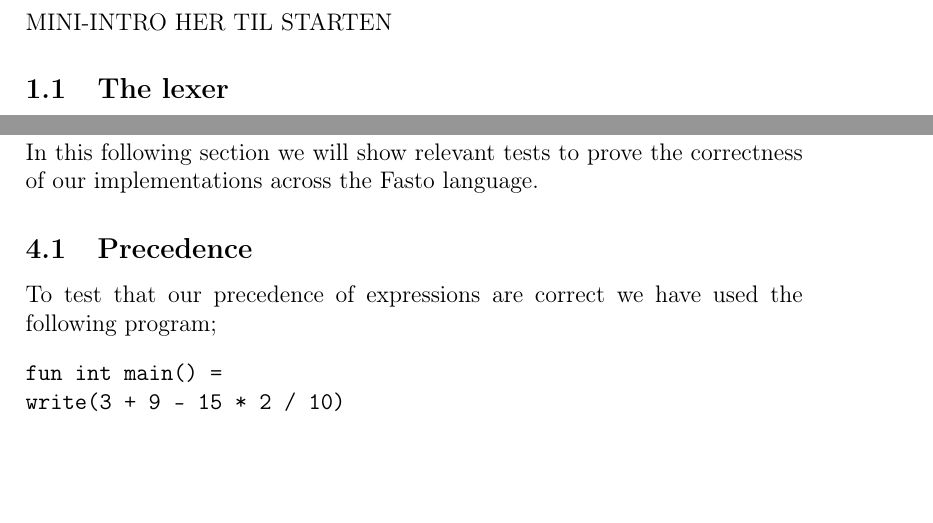
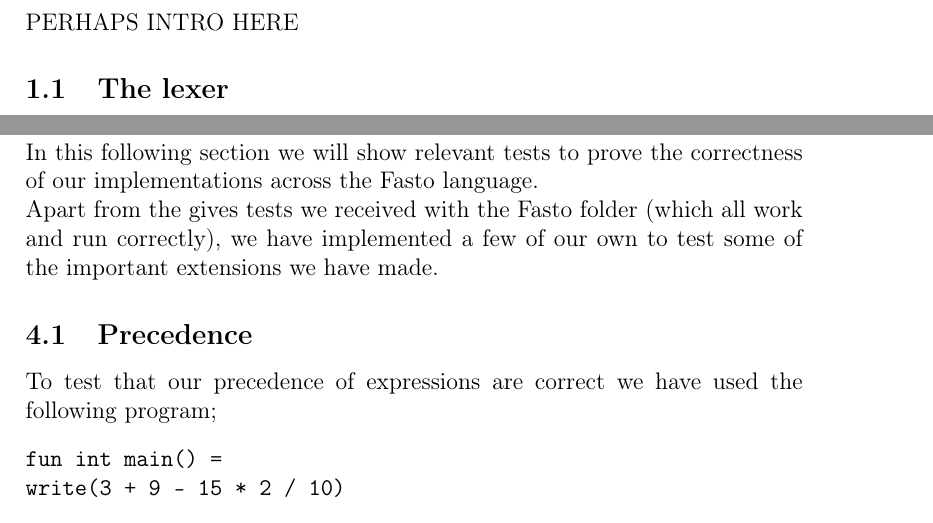
Before and after one commit to fofferhorn/Fasto, a LaTeX document (THE_RAPORT_OF_DOOM/GroupProject_INDSAETnavneHER.tex): two parts of pages 3 and 6 of 6, joined at a grey line, cut at the place of the change, the shorter picture padded with empty space. Compiled offline with pdfLaTeX.

Commit message:
updated report

```diff
--- a/THE_RAPORT_OF_DOOM/GroupProject_INDSAETnavneHER.tex
+++ b/THE_RAPORT_OF_DOOM/GroupProject_INDSAETnavneHER.tex
@@ -22,7 +22,7 @@ This report covers extensions and adjustments for the Fasto compiler language in
 \tableofcontents
 \pagebreak
 \section{Getting started}
-MINI-INTRO HER TIL STARTEN
+PERHAPS INTRO HERE
 \subsection{The lexer}
 The lexer we were given in the start of the group project contained most of the common tokens/keywords needed. We did not need to change any data which was already there, but we needed to add some new tokens and keywords which were needed for the Fasto language (such as true, false, not, if and so on). The keywords we have added has been done in the following way;\\
 \begin{verbatim}
@@ -86,7 +86,8 @@ Other than these "simple" implementations, we also implemented the anonymous fun
 After we have told our
 \pagebreak
 \section{Tests}
-In this following section we will show relevant tests to prove the correctness of our implementations across the Fasto language.
+In this following section we will show relevant tests to prove the correctness of our implementations across the Fasto language.\\
+Apart from the gives tests we received with the Fasto folder (which all work and run correctly), we have implemented a few of our own to test some of the important extensions we have made.
 \subsection{Precedence}
 To test that our precedence of expressions are correct we have used the following program;
 \begin{verbatim}
```
Also changed, not shown: THE_RAPORT_OF_DOOM/GroupProject_INDSAETnavneHER.pdf (added), 4 other files.
